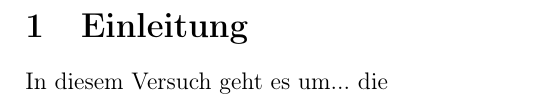
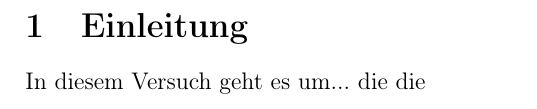
Before and after one commit to ces42/praktikum1, a LaTeX document (ZUS/Auswertung.tex): part of page 2 of 2, cut so that both start at the same text. Compiled offline with pdfLaTeX.

Commit message:
Update Auswertung.tex

```diff
--- a/ZUS/Auswertung.tex
+++ b/ZUS/Auswertung.tex
@@ -44,7 +44,7 @@
 \newpage
 
 \section{Einleitung}
-In diesem Versuch geht es um... die
+In diesem Versuch geht es um... die die
 
 \input{Methoden.tex}
 
```
